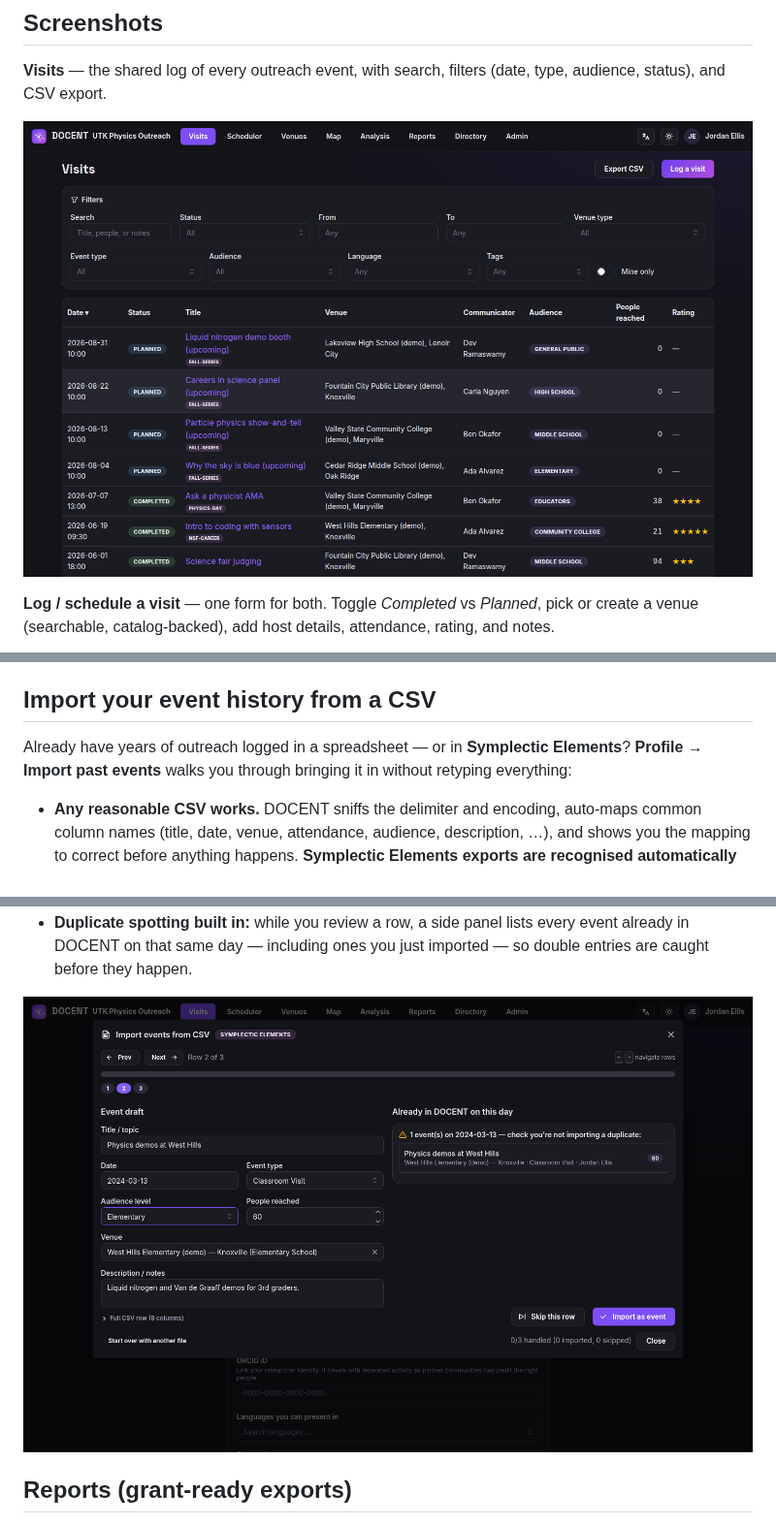
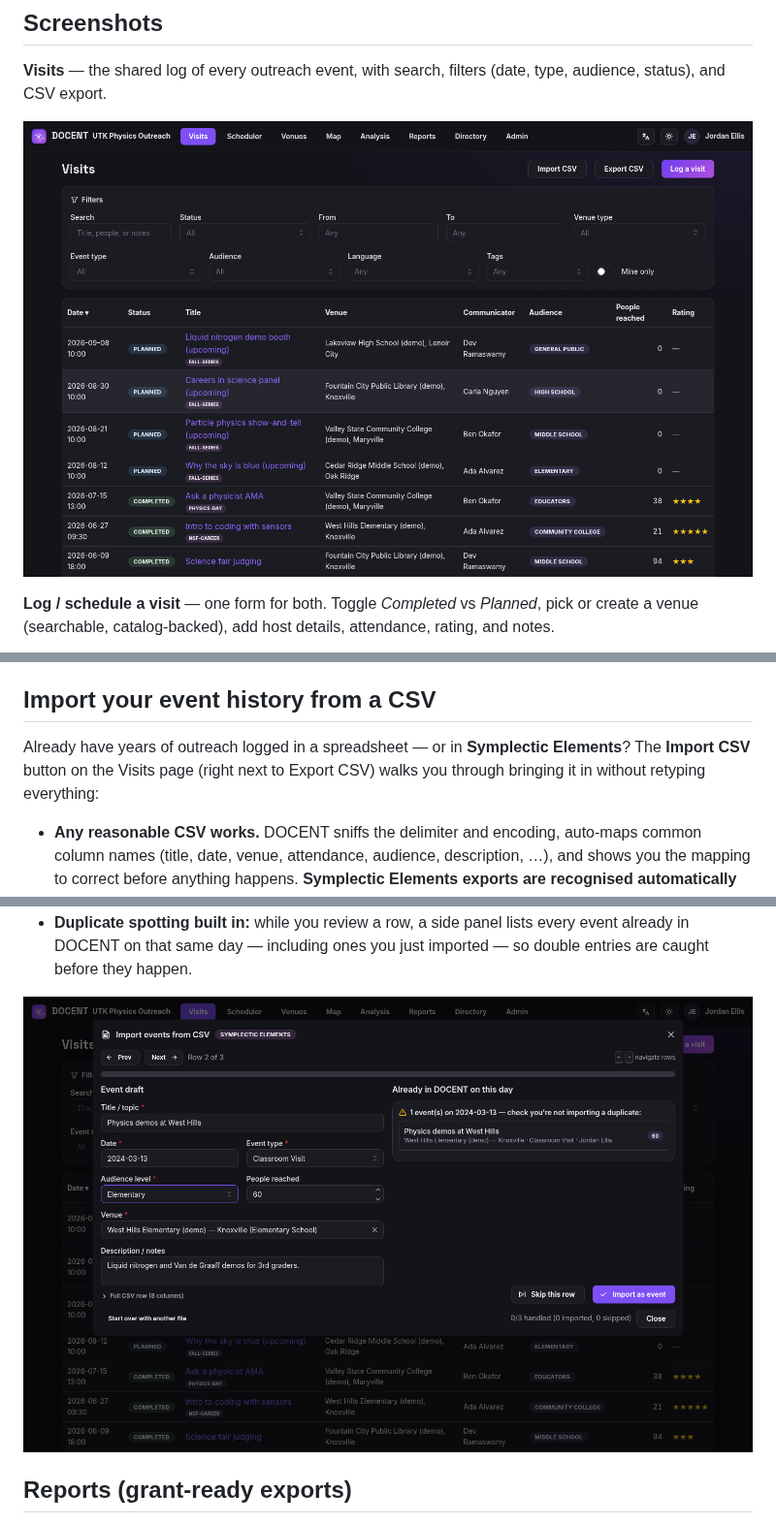
Before and after one commit to lawrenceleejr/DOCENT, a Markdown page: README.md, 3 parts joined by grey strips. Shown at 97% size. Rendered like a GitHub page; pictures changed too: docs/screenshots/01-visits.png, docs/screenshots/10-import.png.

```diff
--- a/README.md
+++ b/README.md
@@ -388,8 +388,8 @@ map coverage, so planning ahead never inflates your impact numbers.
 ## Import your event history from a CSV
 
 Already have years of outreach logged in a spreadsheet — or in **Symplectic
-Elements**? **Profile → Import past events** walks you through bringing it in
-without retyping everything:
+Elements**? The **Import CSV** button on the Visits page (right next to
+Export CSV) walks you through bringing it in without retyping everything:
 
 - **Any reasonable CSV works.** DOCENT sniffs the delimiter and encoding,
   auto-maps common column names (title, date, venue, attendance, audience,
```
Also changed, not shown: 11 other files.
